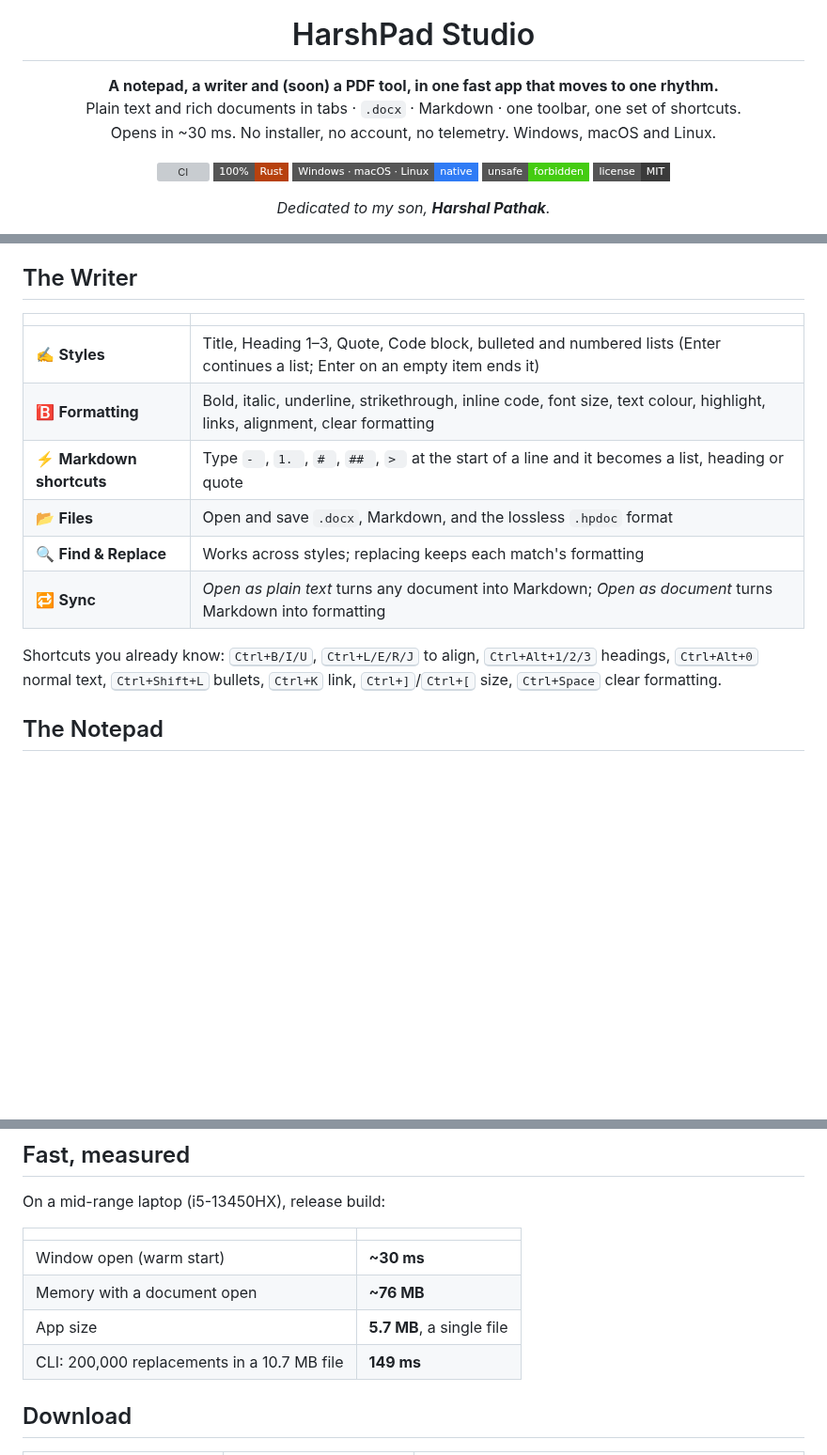
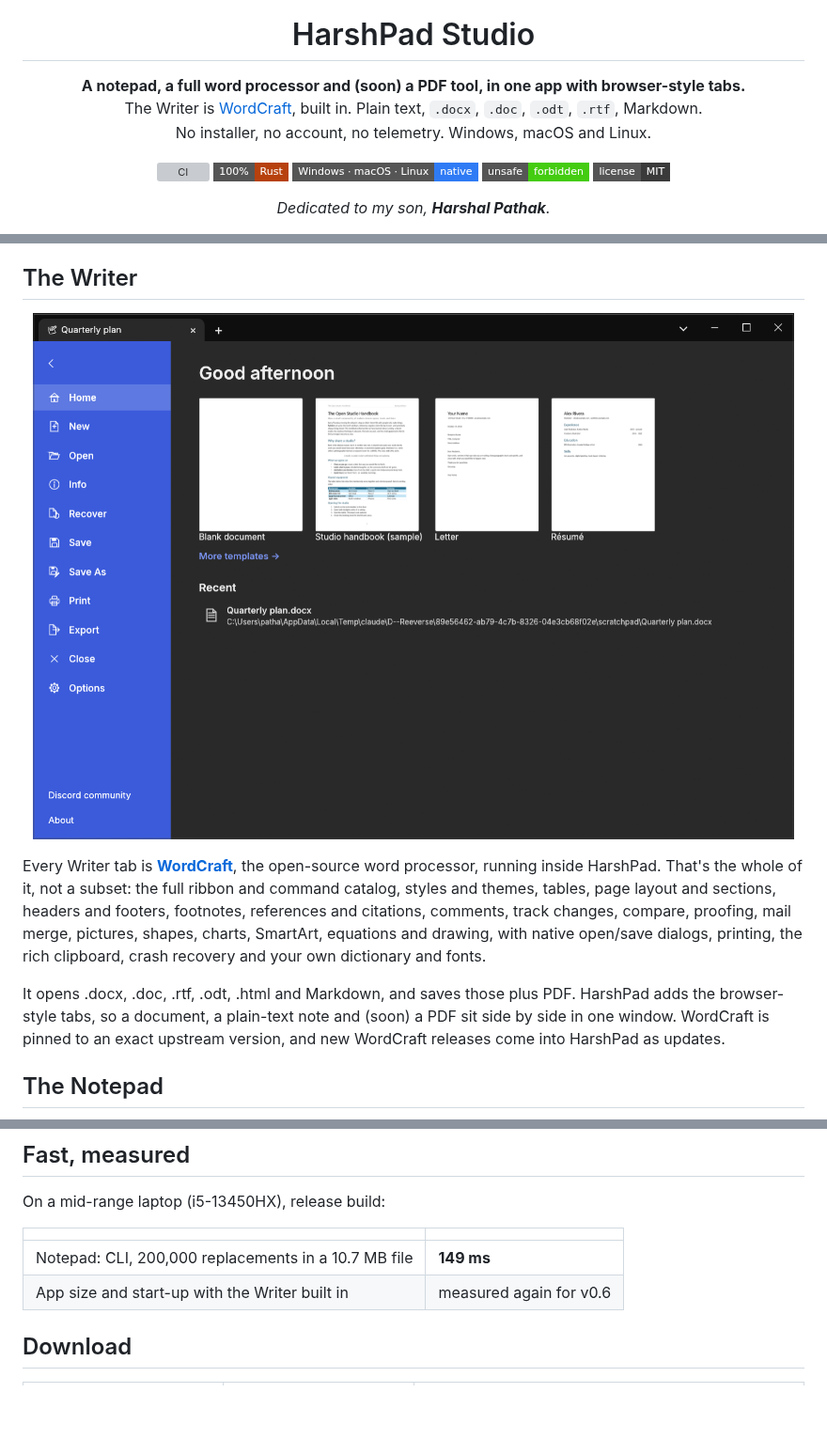
Before and after one commit to hvpathak/DocShop, a Markdown page: README.md, 3 parts joined by grey strips. Shown at 94% size. Drawn GitHub-style; pictures changed too: docs/images/writer.png (added); badges without logos; blank space fills up the shorter version; grey boxes are pictures that could not be loaded.

```diff
--- a/README.md
+++ b/README.md
@@ -5,9 +5,9 @@
 <h1 align="center">HarshPad Studio</h1>
 
 <p align="center">
-  <b>A notepad, a writer and (soon) a PDF tool, in one fast app that moves to one rhythm.</b><br>
-  Plain text and rich documents in tabs · <code>.docx</code> · Markdown · one toolbar, one set of shortcuts.<br>
-  Opens in ~30 ms. No installer, no account, no telemetry. Windows, macOS and Linux.
+  <b>A notepad, a full word processor and (soon) a PDF tool, in one app with browser-style tabs.</b><br>
+  The Writer is <a href="https://github.com/storytold/wordcraft">WordCraft</a>, built in. Plain text, <code>.docx</code>, <code>.doc</code>, <code>.odt</code>, <code>.rtf</code>, Markdown.<br>
+  No installer, no account, no telemetry. Windows, macOS and Linux.
 </p>
 
 <p align="center">
@@ -103,19 +103,20 @@ in a different format.
 
 ## The Writer
 
-| | |
-|---|---|
-| ✍️ **Styles** | Title, Heading 1–3, Quote, Code block, bulleted and numbered lists (Enter continues a list; Enter on an empty item ends it) |
-| 🅱️ **Formatting** | Bold, italic, underline, strikethrough, inline code, font size, text colour, highlight, links, alignment, clear formatting |
-| ⚡ **Markdown shortcuts** | Type `- `, `1. `, `# `, `## `, `> ` at the start of a line and it becomes a list, heading or quote |
-| 📂 **Files** | Open and save `.docx`, Markdown, and the lossless `.hpdoc` format |
-| 🔍 **Find & Replace** | Works across styles; replacing keeps each match's formatting |
-| 🔁 **Sync** | *Open as plain text* turns any document into Markdown; *Open as document* turns Markdown into formatting |
+<p align="center">
+  <img src="docs/images/writer.png" alt="The Writer File screen inside a HarshPad tab: Home, New, Open, Info, Recover, Save, Save As, Print, Export, Close and Options on the left; Good afternoon with templates for a blank document, a studio handbook, a letter and a résumé; and a Recent list with Quarterly plan.docx" width="100%">
+</p>
 
-Shortcuts you already know: <kbd>Ctrl+B/I/U</kbd>, <kbd>Ctrl+L/E/R/J</kbd> to align, <kbd>Ctrl+Alt+1/2/3</kbd> headings,
-<kbd>Ctrl+Alt+0</kbd> normal text, <kbd>Ctrl+Shift+L</kbd> bullets, <kbd>Ctrl+K</kbd> link, <kbd>Ctrl+]</kbd>/<kbd>Ctrl+[</kbd> size,
-<kbd>Ctrl+Space</kbd> clear formatting.
+Every Writer tab is **[WordCraft](https://github.com/storytold/wordcraft)**, the open-source word
+processor, running inside HarshPad. That's the whole of it, not a subset: the full ribbon and command
+catalog, styles and themes, tables, page layout and sections, headers and footers, footnotes,
+references and citations, comments, track changes, compare, proofing, mail merge, pictures, shapes,
+charts, SmartArt, equations and drawing, with native open/save dialogs, printing, the rich clipboard,
+crash recovery and your own dictionary and fonts.
 
+It opens .docx, .doc, .rtf, .odt, .html and Markdown, and saves those plus PDF. HarshPad adds
+the browser-style tabs, so a document, a plain-text note and (soon) a PDF sit side by side in one window.
+WordCraft is pinned to an exact upstream version, and new WordCraft releases come into HarshPad as updates.
 ## The Notepad
 
 <p align="center">
@@ -143,10 +144,8 @@ On a mid-range laptop (i5-13450HX), release build:
 
 | | |
 |---|---|
-| Window open (warm start) | **~30 ms** |
-| Memory with a document open | **~76 MB** |
-| App size | **5.7 MB**, a single file |
-| CLI: 200,000 replacements in a 10.7 MB file | **149 ms** |
+| Notepad: CLI, 200,000 replacements in a 10.7 MB file | **149 ms** |
+| App size and start-up with the Writer built in | measured again for v0.6 |
 
 ## Download
 
```
Also changed, not shown: other parts of README.md (+12 -10 lines), docs/parity.md (+28 -32 lines), log/devlog.md (+11 -0 lines), docs/images/studio.png, 15 other files.
